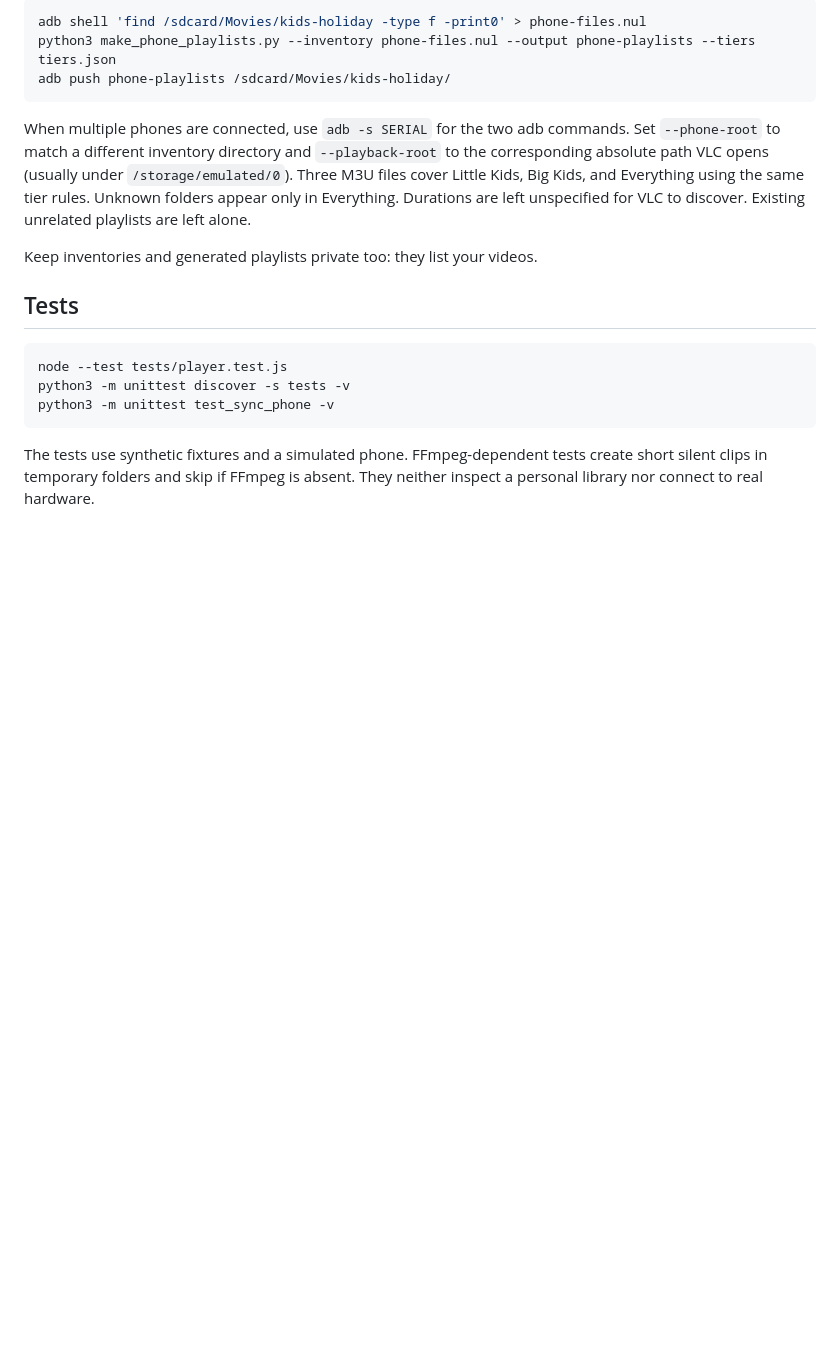
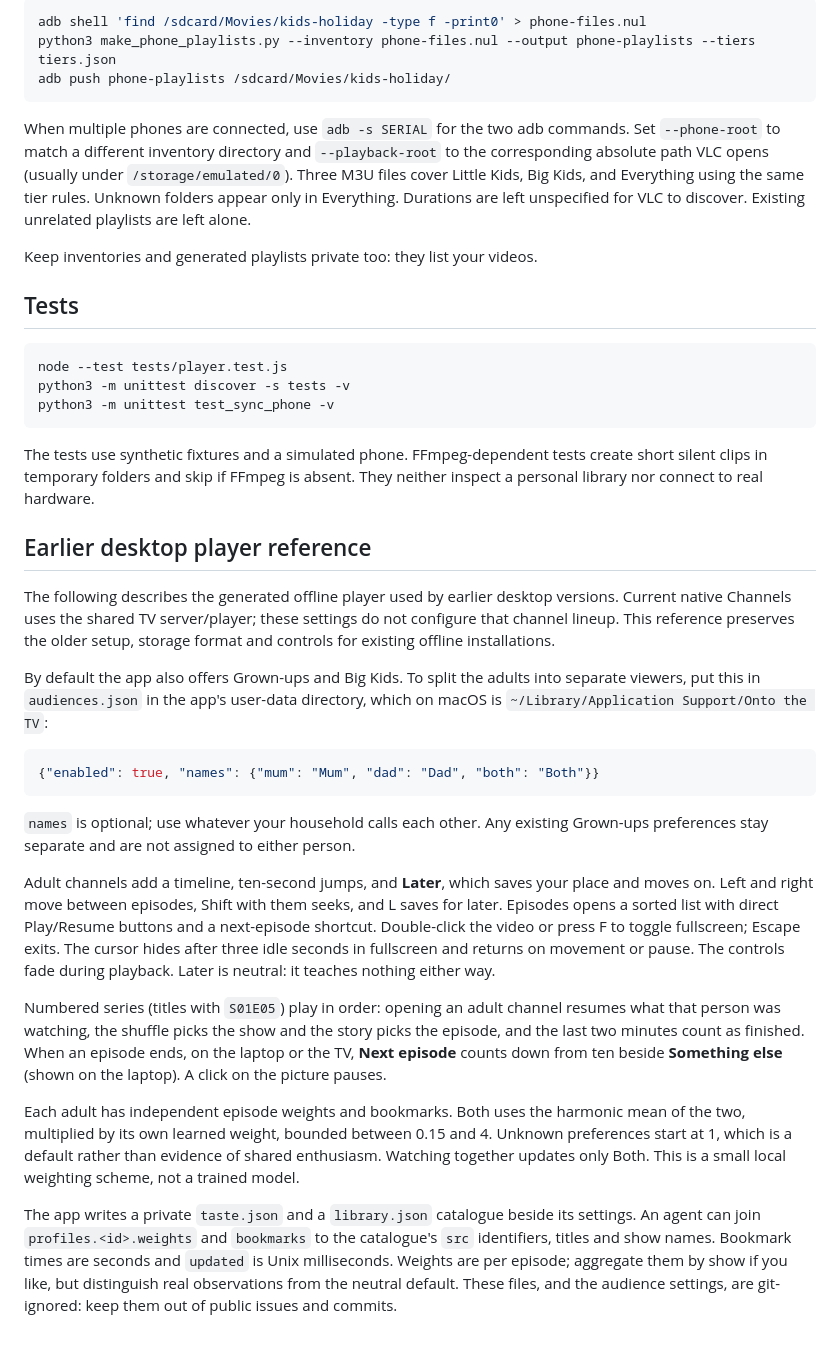
Before and after one commit to todd866/onto-the-tv, a Markdown page: shuffler/README.md, the part around the change. GitHub-like rendering; blank space fills up the shorter version.

Commit message:
Preserve offline player setup reference in shuffler guide

````diff
--- a/shuffler/README.md
+++ b/shuffler/README.md
@@ -181,3 +181,51 @@ python3 -m unittest test_sync_phone -v
 The tests use synthetic fixtures and a simulated phone. FFmpeg-dependent tests
 create short silent clips in temporary folders and skip if FFmpeg is absent.
 They neither inspect a personal library nor connect to real hardware.
+
+
+## Earlier desktop player reference
+
+The following describes the generated offline player used by earlier desktop
+versions. Current native Channels uses the shared TV server/player; these settings
+do not configure that channel lineup. This reference preserves the older setup,
+storage format and controls for existing offline installations.
+
+By default the app also offers Grown-ups and Big Kids. To split the
+adults into separate viewers, put this in `audiences.json` in the app's user-data
+directory, which on macOS is `~/Library/Application Support/Onto the TV`:
+
+```json
+{"enabled": true, "names": {"mum": "Mum", "dad": "Dad", "both": "Both"}}
+```
+
+`names` is optional; use whatever your household calls each other. Any existing
+Grown-ups preferences stay separate and are not assigned to either person.
+
+Adult channels add a timeline, ten-second jumps, and **Later**, which saves your
+place and moves on. Left and right move between episodes, Shift with them seeks,
+and L saves for later. Episodes opens a sorted list with direct Play/Resume buttons and a next-episode shortcut.
+Double-click the video or press F to toggle fullscreen; Escape exits. The cursor
+hides after three idle seconds in fullscreen and returns on movement or pause.
+The controls fade during playback. Later is neutral: it
+teaches nothing either way.
+
+Numbered series (titles with `S01E05`) play in order: opening an adult channel
+resumes what that person was watching, the shuffle picks the show and the story
+picks the episode, and the last two minutes count as finished. When an episode
+ends, on the laptop or the TV, **Next episode** counts down from ten beside
+**Something else** (shown on the laptop). A click on
+the picture pauses.
+
+Each adult has independent episode weights and bookmarks. Both uses the harmonic
+mean of the two, multiplied by its own learned weight, bounded between 0.15 and
+4. Unknown preferences start at 1, which is a default rather than evidence of
+shared enthusiasm. Watching together updates only Both. This is a small local
+weighting scheme, not a trained model.
+
+The app writes a private `taste.json` and a `library.json` catalogue beside its
+settings. An agent can join `profiles.<id>.weights` and `bookmarks` to the
+catalogue's `src` identifiers, titles and show names. Bookmark times are seconds
+and `updated` is Unix milliseconds. Weights are per episode; aggregate them by
+show if you like, but distinguish real observations from the neutral default.
+These files, and the audience settings, are git-ignored: keep them out of public
+issues and commits.
````
